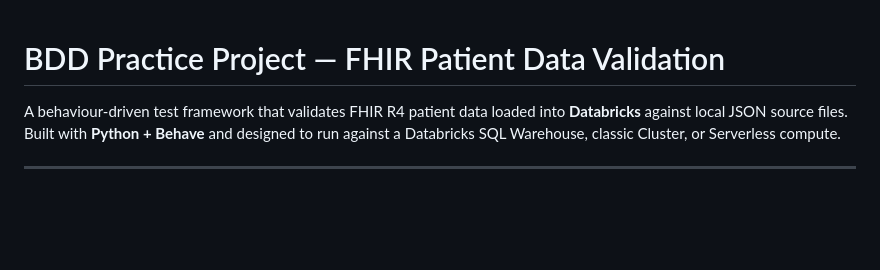
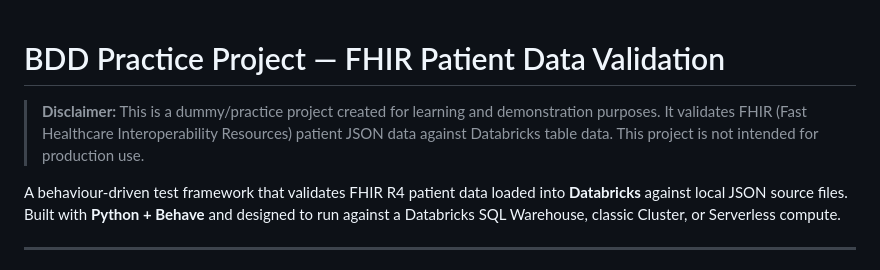
Before and after one commit to priyanka-learn/Data_Testing_BDD_Framework_Project, a Markdown page: README.md, the part around the change. Drawn GitHub-style; blank space fills up the shorter version.

Commit message:
Add disclaimer to README

```diff
--- a/README.md
+++ b/README.md
@@ -1,4 +1,6 @@
 # BDD Practice Project — FHIR Patient Data Validation
+
+> **Disclaimer:** This is a dummy/practice project created for learning and demonstration purposes. It validates FHIR (Fast Healthcare Interoperability Resources) patient JSON data against Databricks table data. This project is not intended for production use.
 
 A behaviour-driven test framework that validates FHIR R4 patient data loaded into **Databricks** against local JSON source files.
 Built with **Python + Behave** and designed to run against a Databricks SQL Warehouse, classic Cluster, or Serverless compute.
```
